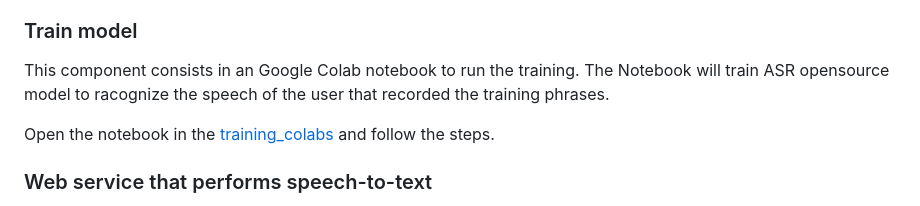
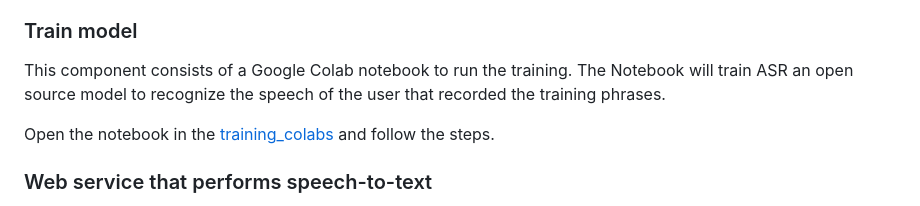
Before and after one commit to Star-Lord-XIII/project-euphonia-app, a Markdown page: README.md, the part around the change. Rendered like a GitHub page.

Commit message:
Update README.md
Co-authored-by: Chintan Ghate <79307033+cg2092@users.noreply.github.com>

```diff
--- a/README.md
+++ b/README.md
@@ -70,7 +70,7 @@ For iOS: Run `cd ios` and `run pod install`. Make sure mobile-provisioning profi
 
 ### Train model
 
-This component consists in an Google Colab notebook to run the training. The Notebook will train ASR opensource model to racognize the speech of the user that recorded the training phrases.
+This component consists of a Google Colab notebook to run the training. The Notebook will train ASR an open source model to recognize the speech of the user that recorded the training phrases.
 
 Open the notebook in the [training_colabs](https://github.com/google/project-euphonia-app/tree/main/training_colabs) and follow the steps.
 
```
